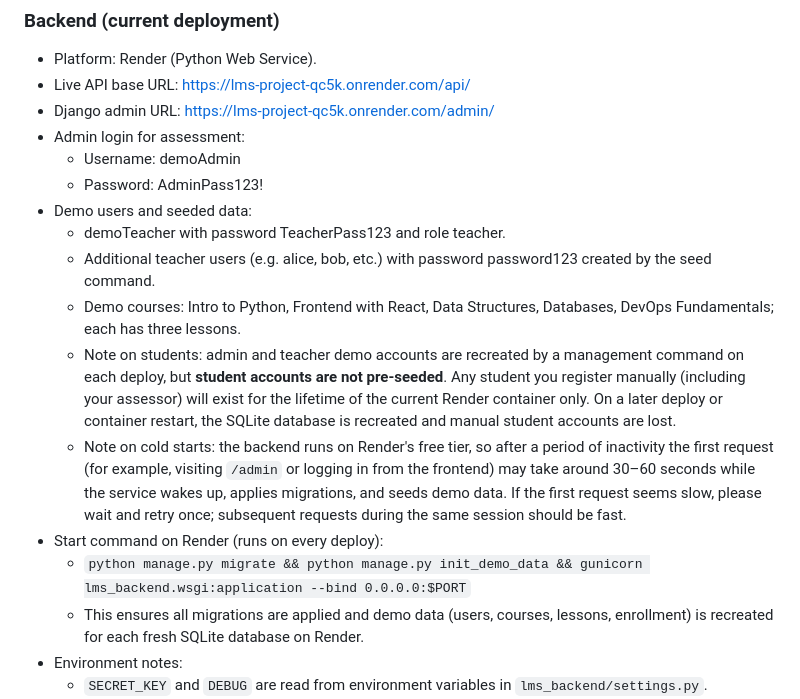
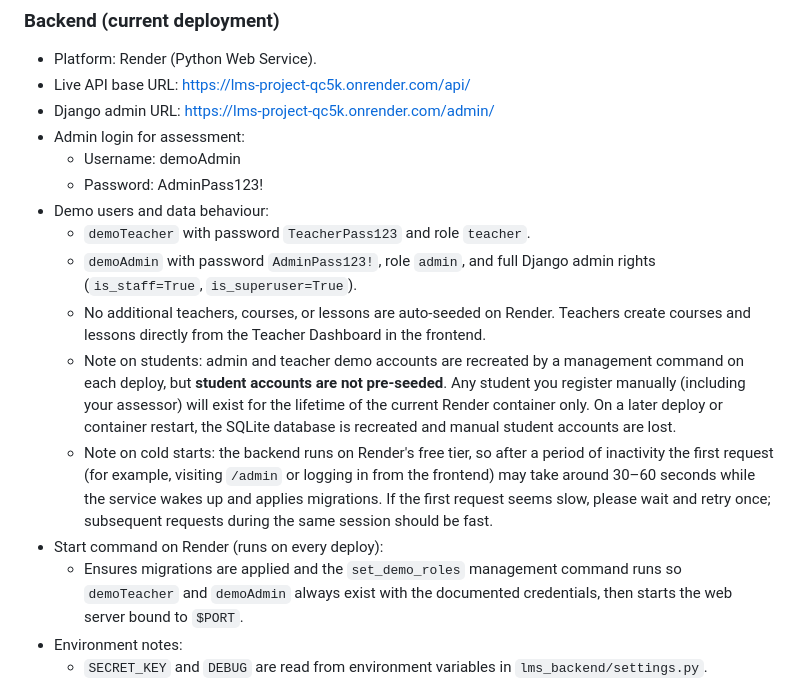
Before and after one commit to GlennHuckett82/LMS-project, a Markdown page: README.md, the part around one of its changes. Rendered like a GitHub page.

```diff
--- a/README.md
+++ b/README.md
@@ -214,15 +214,14 @@ npm test
 - Admin login for assessment:
   - Username: demoAdmin
   - Password: AdminPass123!
-- Demo users and seeded data:
-  - demoTeacher with password TeacherPass123 and role teacher.
-  - Additional teacher users (e.g. alice, bob, etc.) with password password123 created by the seed command.
-  - Demo courses: Intro to Python, Frontend with React, Data Structures, Databases, DevOps Fundamentals; each has three lessons.
+- Demo users and data behaviour:
+  - `demoTeacher` with password `TeacherPass123` and role `teacher`.
+  - `demoAdmin` with password `AdminPass123!`, role `admin`, and full Django admin rights (`is_staff=True`, `is_superuser=True`).
+  - No additional teachers, courses, or lessons are auto-seeded on Render. Teachers create courses and lessons directly from the Teacher Dashboard in the frontend.
   - Note on students: admin and teacher demo accounts are recreated by a management command on each deploy, but **student accounts are not pre-seeded**. Any student you register manually (including your assessor) will exist for the lifetime of the current Render container only. On a later deploy or container restart, the SQLite database is recreated and manual student accounts are lost.
-  - Note on cold starts: the backend runs on Render's free tier, so after a period of inactivity the first request (for example, visiting `/admin` or logging in from the frontend) may take around 30–60 seconds while the service wakes up, applies migrations, and seeds demo data. If the first request seems slow, please wait and retry once; subsequent requests during the same session should be fast.
+  - Note on cold starts: the backend runs on Render's free tier, so after a period of inactivity the first request (for example, visiting `/admin` or logging in from the frontend) may take around 30–60 seconds while the service wakes up and applies migrations. If the first request seems slow, please wait and retry once; subsequent requests during the same session should be fast.
 - Start command on Render (runs on every deploy):
-  - `python manage.py migrate && python manage.py init_demo_data && gunicorn lms_backend.wsgi:application --bind 0.0.0.0:$PORT`
-  - This ensures all migrations are applied and demo data (users, courses, lessons, enrollment) is recreated for each fresh SQLite database on Render.
+  - Ensures migrations are applied and the `set_demo_roles` management command runs so `demoTeacher` and `demoAdmin` always exist with the documented credentials, then starts the web server bound to `$PORT`.
 - Environment notes:
   - `SECRET_KEY` and `DEBUG` are read from environment variables in `lms_backend/settings.py`.
   - `ALLOWED_HOSTS` always includes localhost and appends `RENDER_EXTERNAL_HOSTNAME` so the Render URL is allowed.
```
Also changed, not shown: other parts of README.md (+43 -1 lines), docs/tutor-notes.md (+38 -0 lines).
